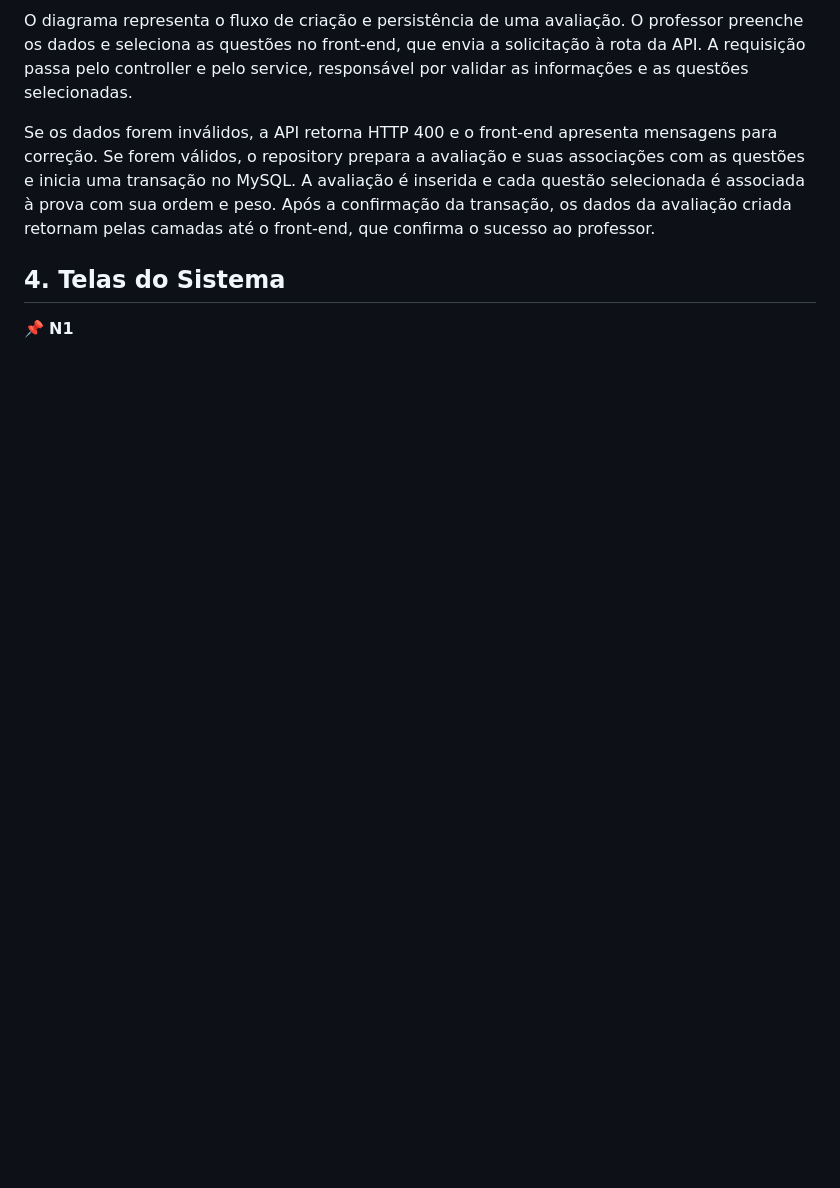
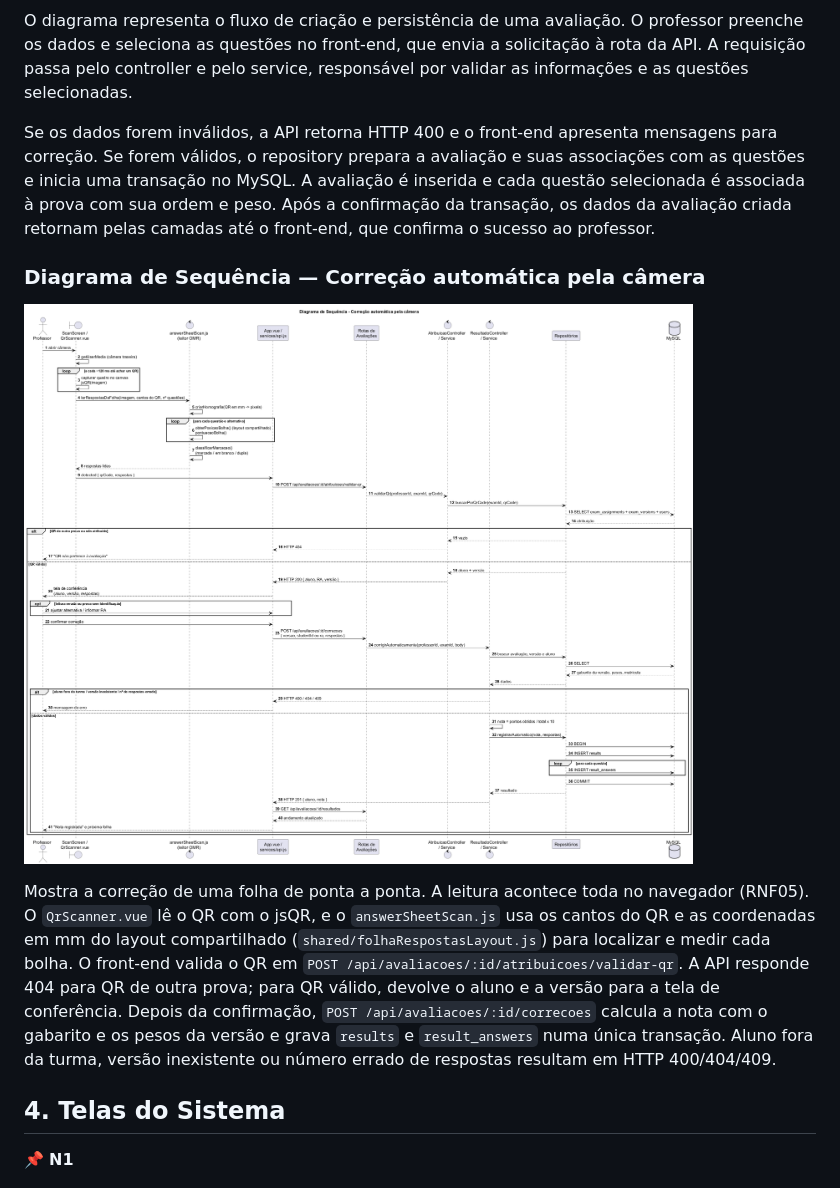
Before and after one commit to Erickdemathe123/projeto-arquitetura-, a Markdown page: README.md, the part around one of its changes. Drawn GitHub-style; pictures changed too: docs/uml/sequencia-correcao.png (added); blank space fills up the shorter version.

```diff
--- a/README.md
+++ b/README.md
@@ -145,6 +128,12 @@ A análise do cenário, a lista de atores e casos de uso e o passo a passo da cr
 O diagrama representa o fluxo de criação e persistência de uma avaliação. O professor preenche os dados e seleciona as questões no front-end, que envia a solicitação à rota da API. A requisição passa pelo controller e pelo service, responsável por validar as informações e as questões selecionadas.
 
 Se os dados forem inválidos, a API retorna HTTP 400 e o front-end apresenta mensagens para correção. Se forem válidos, o repository prepara a avaliação e suas associações com as questões e inicia uma transação no MySQL. A avaliação é inserida e cada questão selecionada é associada à prova com sua ordem e peso. Após a confirmação da transação, os dados da avaliação criada retornam pelas camadas até o front-end, que confirma o sucesso ao professor.
+
+### Diagrama de Sequência — Correção automática pela câmera
+
+![Diagrama de Sequência da correção](docs/uml/sequencia-correcao.png)
+
+Mostra a correção de uma folha de ponta a ponta. A leitura acontece toda no navegador (RNF05). O `QrScanner.vue` lê o QR com o jsQR, e o `answerSheetScan.js` usa os cantos do QR e as coordenadas em mm do layout compartilhado (`shared/folhaRespostasLayout.js`) para localizar e medir cada bolha. O front-end valida o QR em `POST /api/avaliacoes/:id/atribuicoes/validar-qr`. A API responde 404 para QR de outra prova; para QR válido, devolve o aluno e a versão para a tela de conferência. Depois da confirmação, `POST /api/avaliacoes/:id/correcoes` calcula a nota com o gabarito e os pesos da versão e grava `results` e `result_answers` numa única transação. Aluno fora da turma, versão inexistente ou número errado de respostas resultam em HTTP 400/404/409.
 
 ## 4. Telas do Sistema
 
```
Also changed, not shown: other parts of README.md (+9 -26 lines), docs/uml/diagrama-atividades-corrigir-provas.png, docs/uml/diagrama-classes.png, 3 other files.
